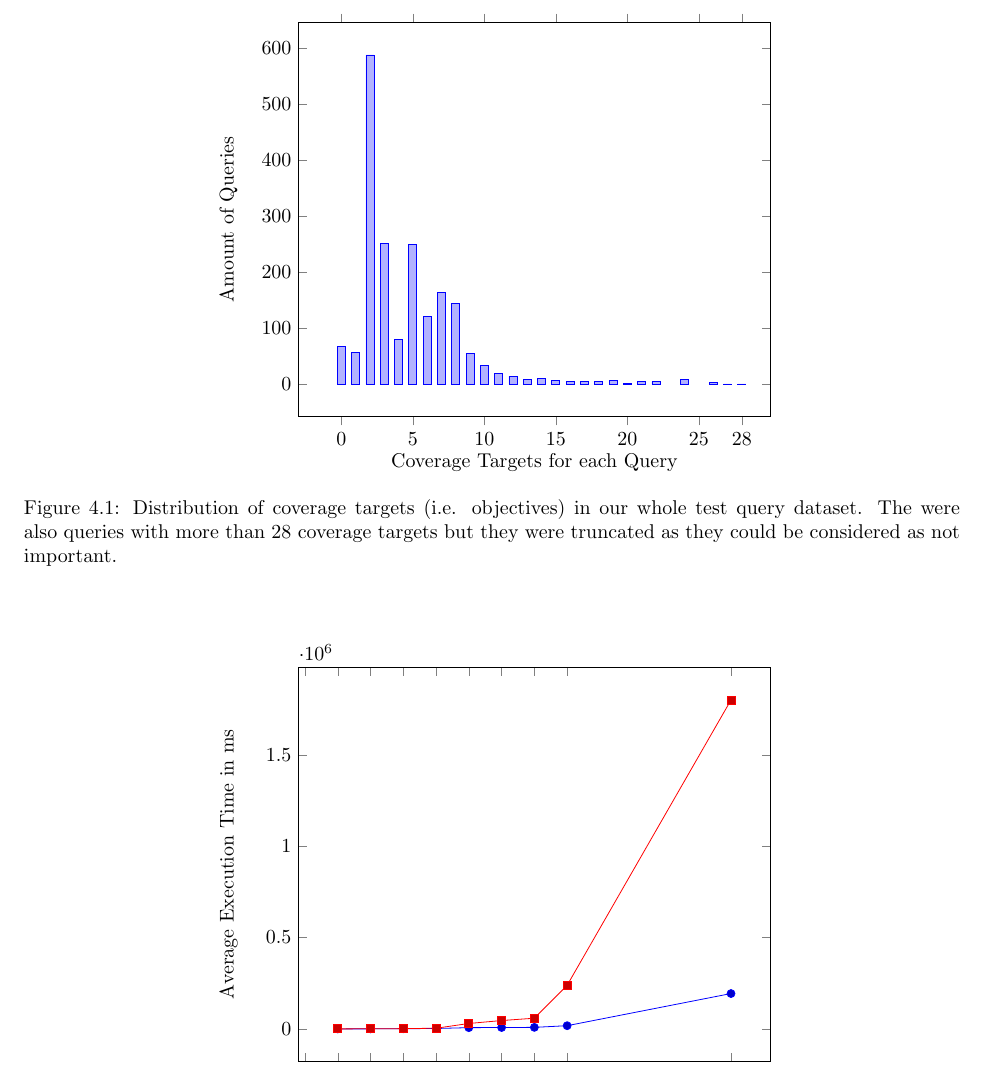
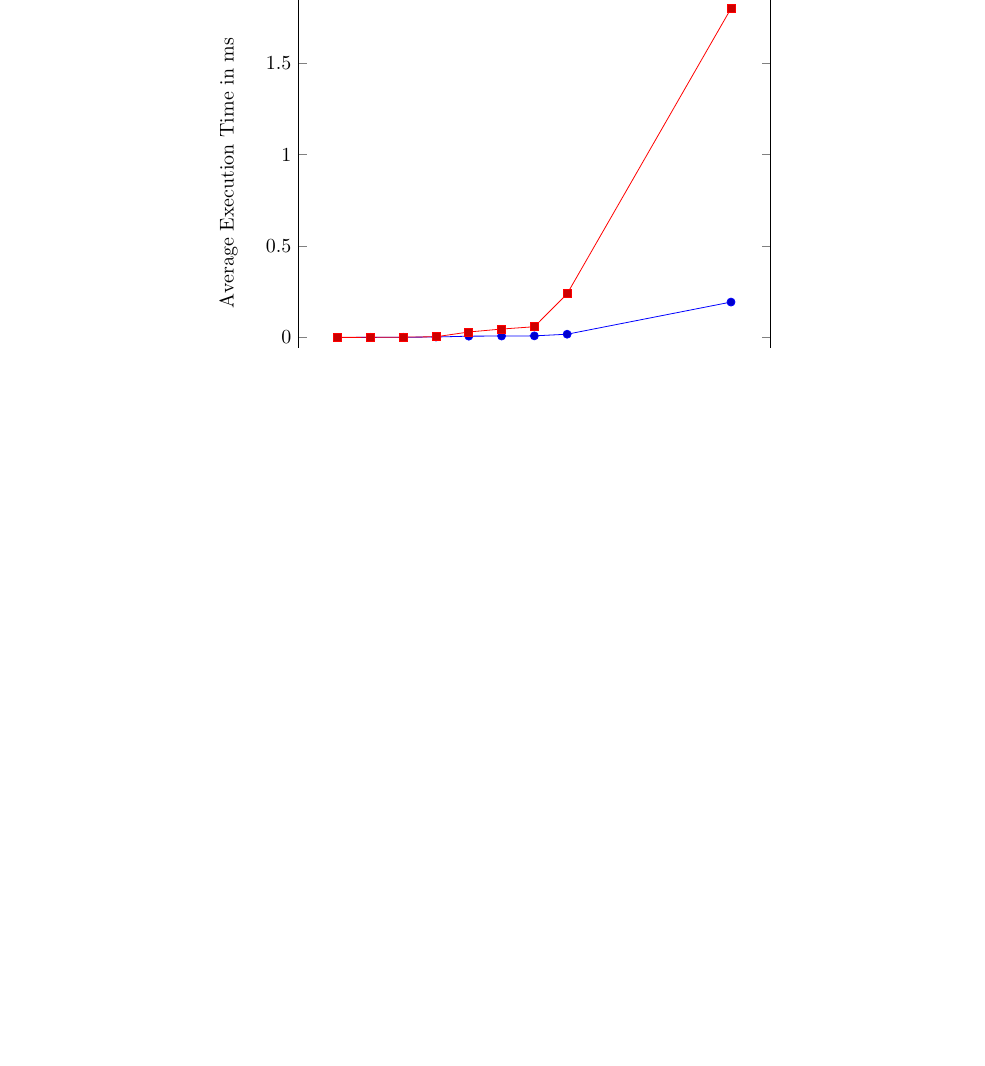
Before and after one commit to SuperN1ck/aise_project, a LaTeX document (final_report/final_report.tex, which reads final_report/evaluation.tex): part of page 9 of 13 before the commit and part of page 9 of 12 after it, cut at the place of the change, the shorter picture padded with empty space. Compiled offline with pdfLaTeX.

Commit message:
minor changes

```diff
--- a/final_report/evaluation.tex
+++ b/final_report/evaluation.tex
@@ -6,24 +6,6 @@ After successfully implementing our MOOP extension we started to conduct various
 \section{Setup}
 \label{sec:experimental_setup}
 We used the previous serialized queries (see \cref{sec:serializing_data}) from the three different projects that were provided with the Github repository\footnote[2]{\href{https://github.com/SERG-Delft/evosql}{https://github.com/SERG-Delft/evosql}} by the authors of the original EvoSQL paper. As previously explained in \cref{sec:coverage_target_extraction} for each query we extract multiple coverage targets. In \cref{fig:cov_targets_dist} we report the distribution of all coverage targets from all three projects.
-
-\begin{figure}
-	\centering
-	\begin{tikzpicture}
-		\begin{axis}[
-			width = .6\linewidth,
-			ybar,
-			bar width = 4pt,
-			xlabel = Coverage Targets for each Query,
-			ylabel = Amount of Queries,
-			xmax = 30,
-			xtick = {0, 5, 10, 15, 20, 25, 28}]
-			\addplot table[x=pathnumbers, y=count, col sep=comma] {assets/coverage_targets_distribution.csv};
-		\end{axis}
-	\end{tikzpicture}
-	\caption{Distribution of coverage targets (i.e. objectives) in our whole test query dataset. The were also queries with more than 28 coverage targets but they were truncated as they could be considered as not important.}
-	\label{fig:cov_targets_dist}
-\end{figure}
 
 As seen in the data distribution a lot of our queries have three coverage targets which need to be covered in order to say the query is solved. The main reason why so many queries have three targets is because if we have single condition in our query, for instance:
 \begin{verbatim}
--- a/final_report/final_report.tex
+++ b/final_report/final_report.tex
@@ -15,13 +15,16 @@
 \usepackage{pgfplots}
 \usepackage{listings}
 \usepackage{indentfirst}
+\usepackage[backend=biber]{biblatex}
+
+\addbibresource{refer.bib}
 
 \newcommand{\etal}{\textit{et al}. }
-
 
 \title{Final Report for AI based SE}
 \author{Seah Kim -- 20184228 \and Jeonggwan Lee -- 20184400 \and Lingjun Liu -- 20186473 \and Nick Heppert -- 20186505}
 \date{\today}
+
 \begin{document}
 	\lstset{language=Java}
 
```
Also changed, not shown: final_report/final_report.pdf, final_report/final_report.tex (3 more changed lines).
